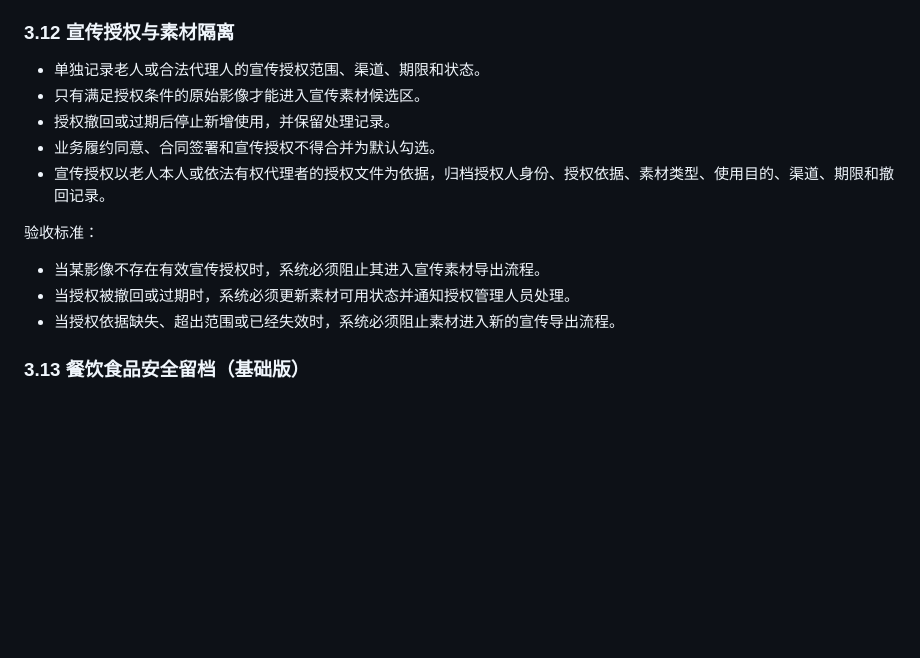
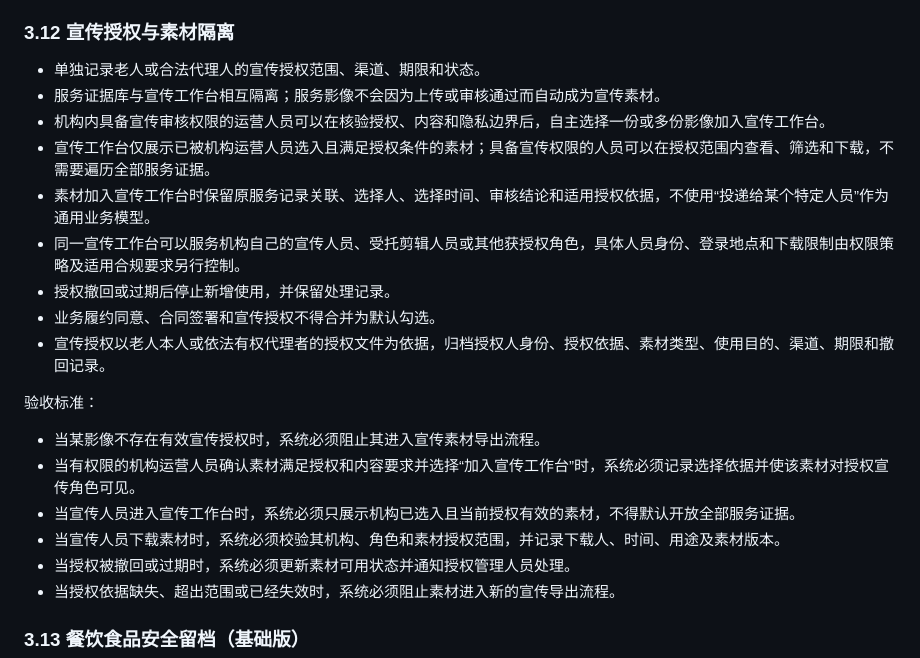
Before and after one commit to DarkraiEMM/medical-care-saas, a Markdown page: specs/medical-care-saas/scope-v1.md, the part around the change. Rendered like a GitHub page; blank space fills up the shorter version.

Commit message:
Clarify promotional workspace workflow

```diff
--- a/specs/medical-care-saas/scope-v1.md
+++ b/specs/medical-care-saas/scope-v1.md
@@ -213,7 +213,11 @@
 ### 3.12 宣传授权与素材隔离
 
 - 单独记录老人或合法代理人的宣传授权范围、渠道、期限和状态。
-- 只有满足授权条件的原始影像才能进入宣传素材候选区。
+- 服务证据库与宣传工作台相互隔离；服务影像不会因为上传或审核通过而自动成为宣传素材。
+- 机构内具备宣传审核权限的运营人员可以在核验授权、内容和隐私边界后，自主选择一份或多份影像加入宣传工作台。
+- 宣传工作台仅展示已被机构运营人员选入且满足授权条件的素材；具备宣传权限的人员可以在授权范围内查看、筛选和下载，不需要遍历全部服务证据。
+- 素材加入宣传工作台时保留原服务记录关联、选择人、选择时间、审核结论和适用授权依据，不使用“投递给某个特定人员”作为通用业务模型。
+- 同一宣传工作台可以服务机构自己的宣传人员、受托剪辑人员或其他获授权角色，具体人员身份、登录地点和下载限制由权限策略及适用合规要求另行控制。
 - 授权撤回或过期后停止新增使用，并保留处理记录。
 - 业务履约同意、合同签署和宣传授权不得合并为默认勾选。
 - 宣传授权以老人本人或依法有权代理者的授权文件为依据，归档授权人身份、授权依据、素材类型、使用目的、渠道、期限和撤回记录。
@@ -221,6 +225,9 @@
 验收标准：
 
 - 当某影像不存在有效宣传授权时，系统必须阻止其进入宣传素材导出流程。
+- 当有权限的机构运营人员确认素材满足授权和内容要求并选择“加入宣传工作台”时，系统必须记录选择依据并使该素材对授权宣传角色可见。
+- 当宣传人员进入宣传工作台时，系统必须只展示机构已选入且当前授权有效的素材，不得默认开放全部服务证据。
+- 当宣传人员下载素材时，系统必须校验其机构、角色和素材授权范围，并记录下载人、时间、用途及素材版本。
 - 当授权被撤回或过期时，系统必须更新素材可用状态并通知授权管理人员处理。
 - 当授权依据缺失、超出范围或已经失效时，系统必须阻止素材进入新的宣传导出流程。
 
```
Also changed, not shown: PROJECT_MEMORY.md (+2 -1 lines), specs/medical-care-saas/requirements.md (+1 -1 lines).
